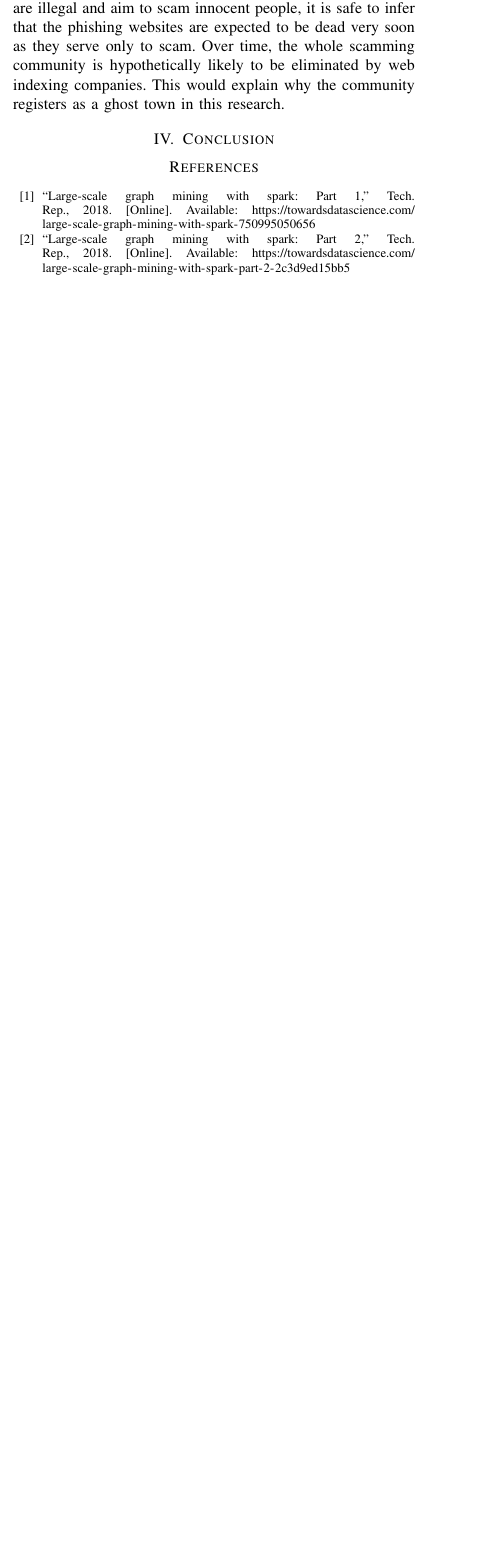
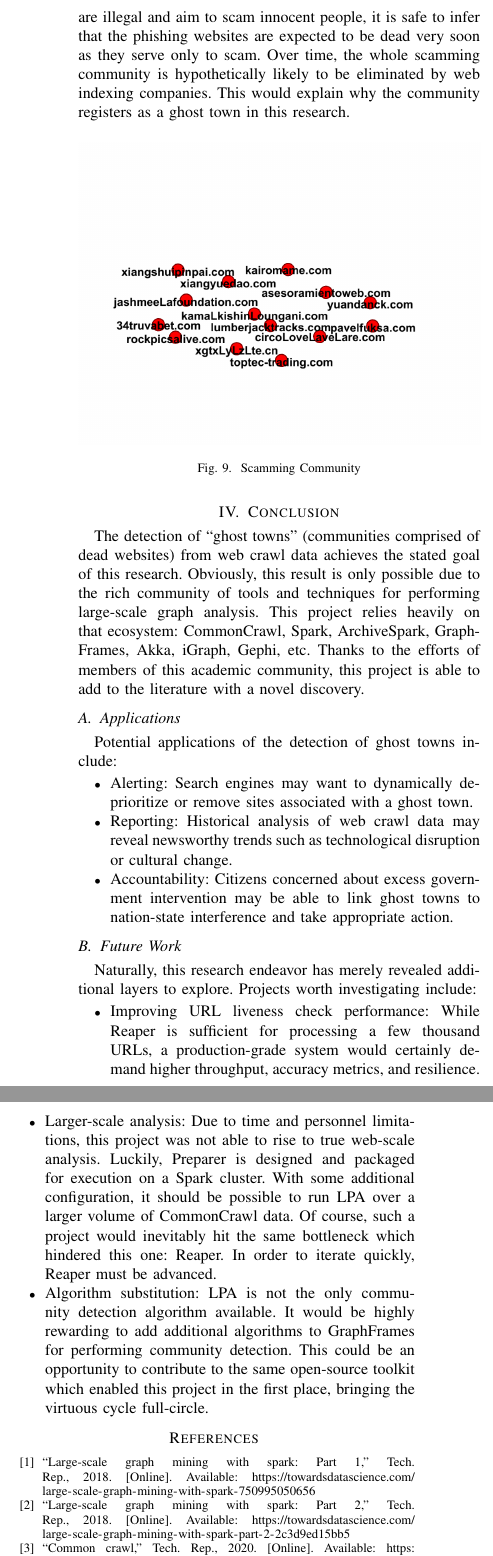
Before and after one commit to AndrewSelviaSJSU/cmpe256-ghost-towns, a LaTeX paper (report/conference_101719.tex): part of one column of page 4 of 5 before the commit and two parts of the columns of page 5 of 5 after it, the two joined at a grey line, cut so that both start at the same text, the shorter picture padded with empty space. Compiled offline with pdfLaTeX; a missing font is replaced by an installed copy or a similar font; a LaTeX package or settings file that is missing is left out.

Commit message:
Add Architecture & conclusion to report

```diff
--- a/report/conference_101719.tex
+++ b/report/conference_101719.tex
@@ -168,7 +181,25 @@ Shady website communities also seem to have a shorter life expectancy. For commu
 
 \section{Conclusion}
 
+The detection of ``ghost towns'' (communities comprised of dead websites) from web crawl data achieves the stated goal of this research. Obviously, this result is only possible due to the rich community of tools and techniques for performing large-scale graph analysis. This project relies heavily on that ecosystem: CommonCrawl, Spark, ArchiveSpark, GraphFrames, Akka, iGraph, Gephi, etc. Thanks to the efforts of members of this academic community, this project is able to add to the literature with a novel discovery.
 
+\subsection{Applications}
+
+Potential applications of the detection of ghost towns include:
+\begin{itemize}
+	\item Alerting: Search engines may want to dynamically de-prioritize or remove sites associated with a ghost town.
+	\item Reporting: Historical analysis of web crawl data may reveal newsworthy trends such as technological disruption or cultural change.
+	\item Accountability: Citizens concerned about excess government intervention may be able to link ghost towns to nation-state interference and take appropriate action.
+\end{itemize}
+
+\subsection{Future Work}
+
+Naturally, this research endeavor has merely revealed additional layers to explore. Projects worth investigating include:
+\begin{itemize}
+	\item Improving URL liveness check performance: While Reaper is sufficient for processing a few thousand URLs, a production-grade system would certainly demand higher throughput, accuracy metrics, and resilience.
+	\item Larger-scale analysis: Due to time and personnel limitations, this project was not able to rise to true web-scale analysis. Luckily, Preparer is designed and packaged for execution on a Spark cluster. With some additional configuration, it should be possible to run LPA over a larger volume of CommonCrawl data. Of course, such a project would inevitably hit the same bottleneck which hindered this one: Reaper. In order to iterate quickly, Reaper must be advanced.
+	\item Algorithm substitution: LPA is not the only community detection algorithm available. It would be highly rewarding to add additional algorithms to GraphFrames for performing community detection. This could be an opportunity to contribute to the same open-source toolkit which enabled this project in the first place, bringing the virtuous cycle full-circle.
+\end{itemize}
 
 \bibliographystyle{IEEEtran}
 \bibliography{citations}
```
Also changed, not shown: report/citations.bib (+5 -0 lines), report/Architecture.png (added), report/conference_101719.tex (17 more changed lines).
